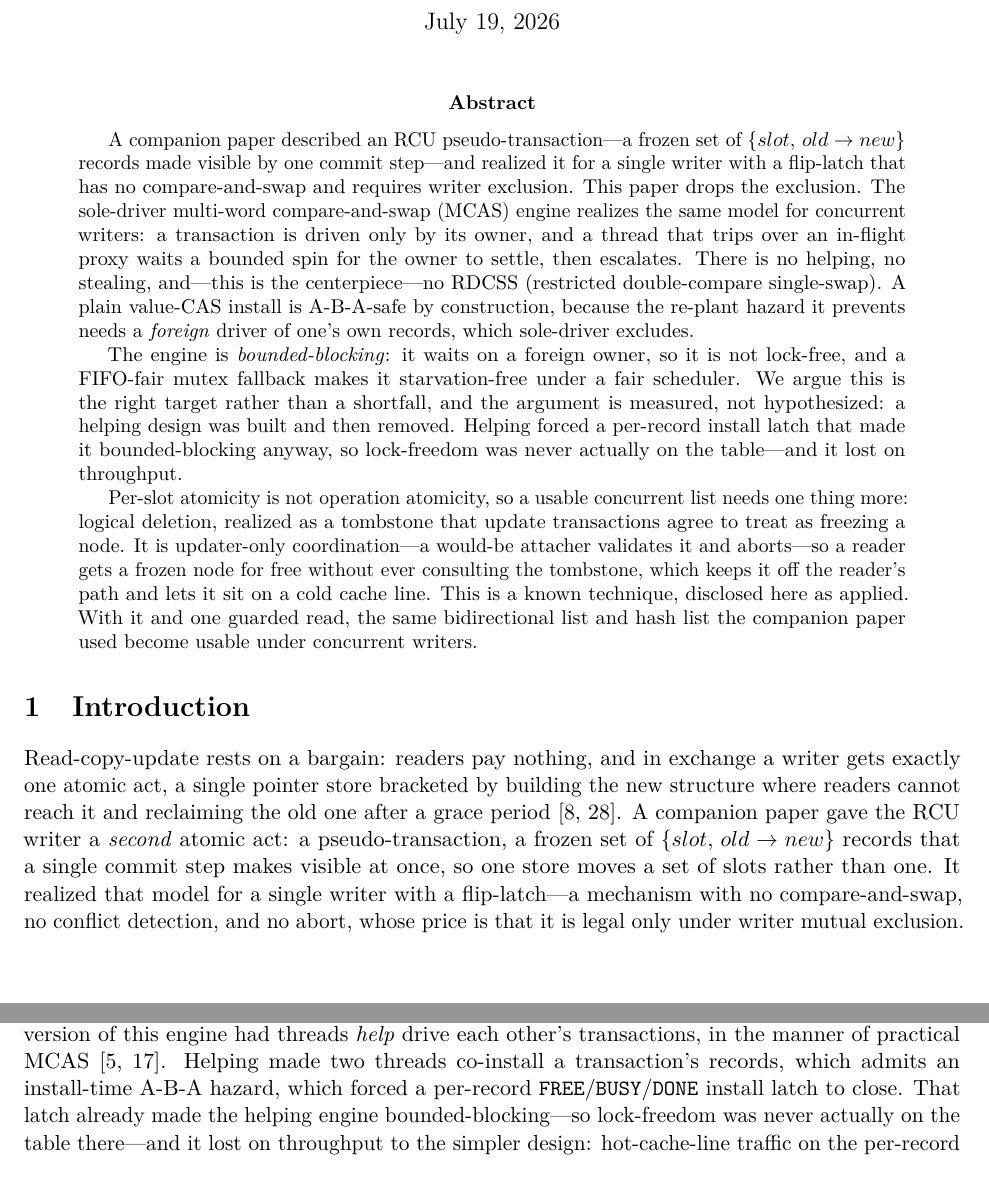
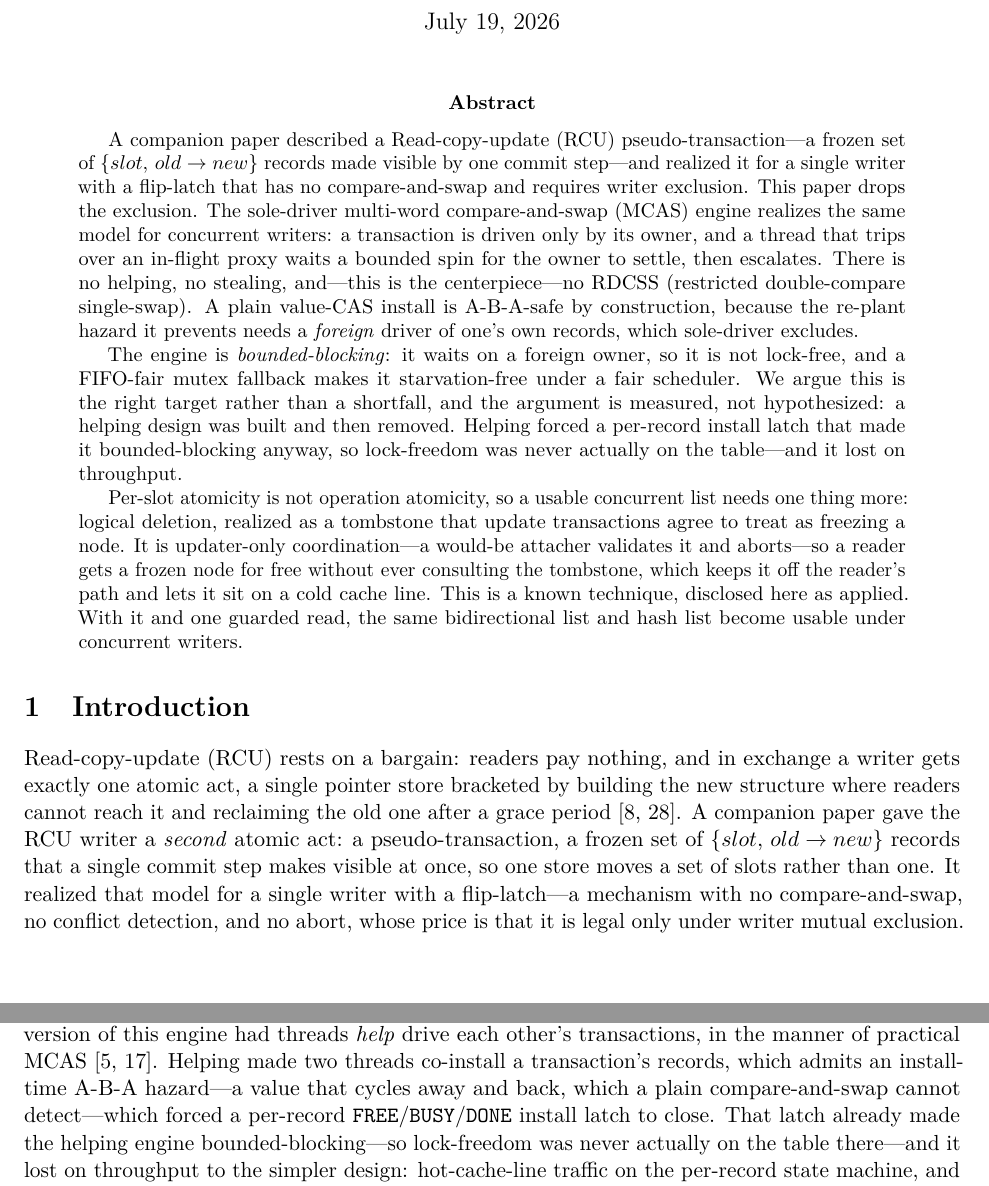
Before and after one commit to compudj/articles, a LaTeX paper (p2-sole-driver-mcas/main.tex): two parts of pages 1 and 2 of 18, joined at a grey line, cut so that both start at the same text. Compiled offline with pdfLaTeX.

Commit message:
p2: gloss RCU and the A-B-A hazard at first use in abstract and intro
Continue the first-use jargon pass (after MCAS/RDCSS). Bind Read-copy-update to
(RCU) at first use in both the abstract and the intro, and gloss the A-B-A hazard
in the intro (a value cycling away and back that a plain compare-and-swap cannot
detect; the abstract already frames it functionally as "the re-plant hazard", and
Sec. 3.3 gives the full treatment). One abstract trim keeps the metadata field
within the arXiv cap (1900/1920).

Left deliberately un-glossed: DCAS (inferable right after the RDCSS gloss, and
treated in Sec. 5.4), RLU / MV-RLU (named comparison baselines, cited in Sec. 9),
FIFO / MCS (near-universal; MCS is glossed where it does the work, in Sec. 4).

Signed-off-by: Mathieu Desnoyers <mathieu.desnoyers@efficios.com>

```diff
--- a/p2-sole-driver-mcas/main.tex
+++ b/p2-sole-driver-mcas/main.tex
@@ -28,7 +28,7 @@
 % Keep "linearizable" scoped to the k-CAS write. NEVER "serializable"/"opacity".
 % Overclaiming here is the single most damaging error available to this paper.
 % ---------------------------------------------------------------------------
-A companion paper described an \rcu \pseudotxn---a frozen set of
+A companion paper described a Read-copy-update (\rcu) \pseudotxn---a frozen set of
 \record{slot}{old}{new} records made visible by one commit step---and realized
 it for a single writer with a \fliplatch that has no compare-and-swap and
 requires writer exclusion. This paper drops the exclusion. The sole-driver
@@ -55,15 +55,14 @@ coordination---a would-be attacher validates it and aborts---so a reader gets a
 frozen node for free without ever consulting the tombstone, which keeps it off
 the reader's path and lets it sit on a cold cache line. This is a known
 technique, disclosed here as applied. With it and one guarded read, the same
-bidirectional list and hash list the companion paper used become usable under
-concurrent writers.
+bidirectional list and hash list become usable under concurrent writers.
 \end{abstract}
 
 % ===========================================================================
 \section{Introduction}
 \label{sec:intro}
 
-Read-copy-update rests on a bargain: readers pay nothing, and in exchange a
+Read-copy-update (\rcu) rests on a bargain: readers pay nothing, and in exchange a
 writer gets exactly one atomic act, a single pointer store bracketed by building
 the new structure where readers cannot reach it and reclaiming the old one after
 a grace period~\citep{mckenney1998rcu, desnoyers2012urcu}. A companion paper
@@ -94,8 +93,9 @@ The argument is not a preference stated after the fact. It is a falsification
 trail. An earlier version of this engine had threads \emph{help} drive each
 other's transactions, in the manner of practical \mcas
 \citep{harris2002mcas, barnes1993method}. Helping made two threads co-install a
-transaction's records, which admits an install-time A-B-A hazard, which forced a
-per-record \code{FREE}/\code{BUSY}/\code{DONE} install latch to close. That latch
+transaction's records, which admits an install-time A-B-A hazard---a value that
+cycles away and back, which a plain compare-and-swap cannot detect---which forced
+a per-record \code{FREE}/\code{BUSY}/\code{DONE} install latch to close. That latch
 already made the helping engine bounded-blocking---so lock-freedom was never
 actually on the table there---and it lost on throughput to the simpler design:
 hot-cache-line traffic on the per-record state machine, and helper work that
```
